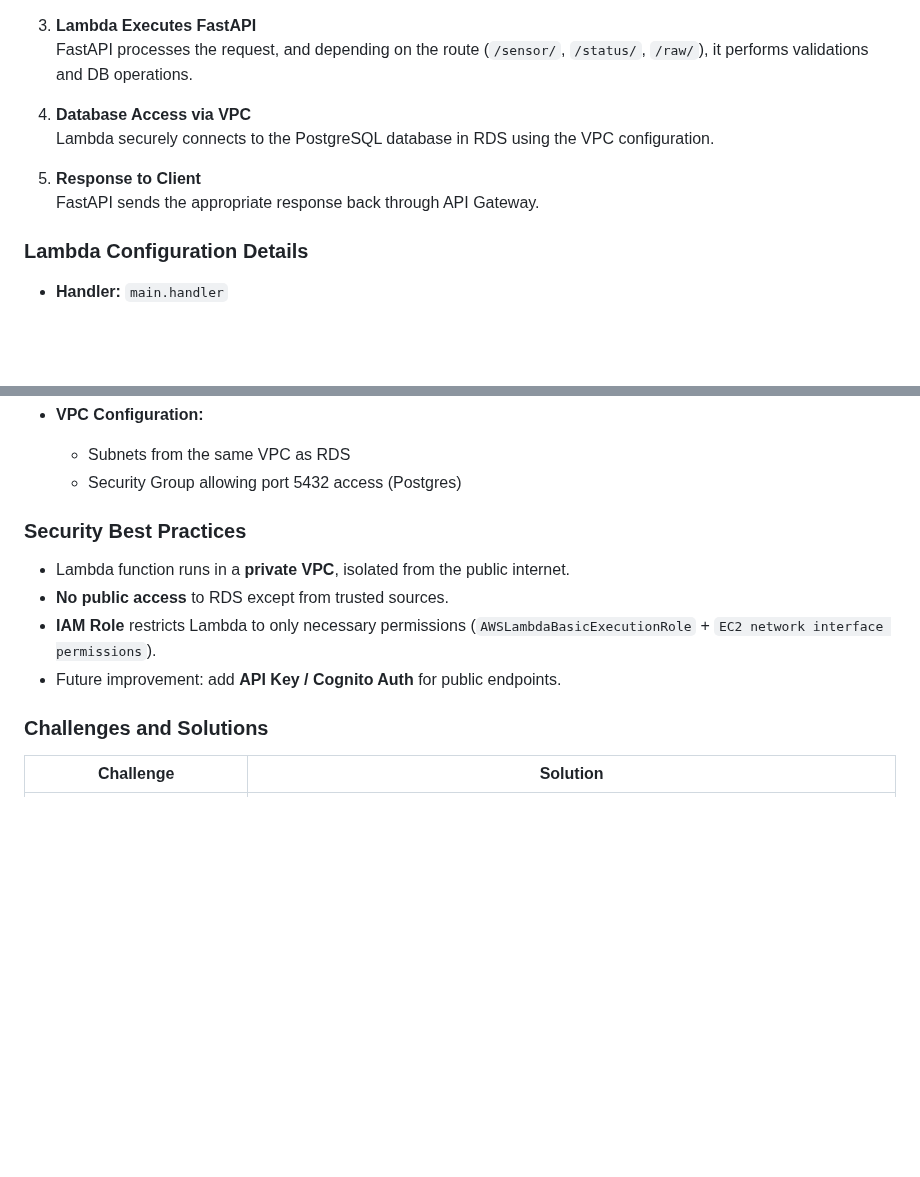
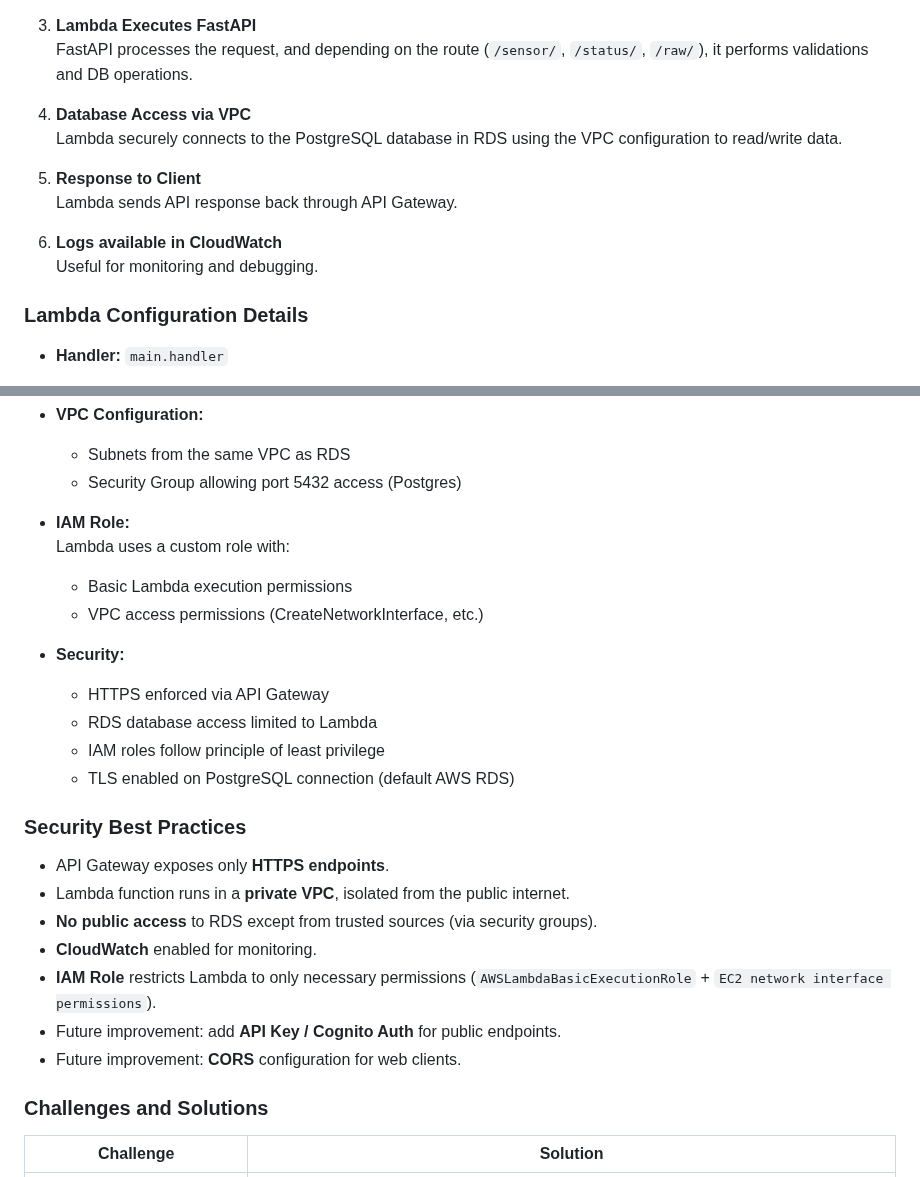
Before and after one commit to CryptoL1nx/FitBuddy-API, a Markdown page: APIdocumentation/documentation.md, 2 parts joined by grey strips. GitHub-like rendering; blank space fills up the shorter version.

```diff
--- a/APIdocumentation/documentation.md
+++ b/APIdocumentation/documentation.md
@@ -153,10 +153,13 @@ In this project, **AWS Lambda** was chosen to deploy the FastAPI application in
    FastAPI processes the request, and depending on the route (`/sensor/`, `/status/`, `/raw/`), it performs validations and DB operations.
 
 4. **Database Access via VPC**
-   Lambda securely connects to the PostgreSQL database in RDS using the VPC configuration.
+   Lambda securely connects to the PostgreSQL database in RDS using the VPC configuration to read/write data.
 
 5. **Response to Client**
-   FastAPI sends the appropriate response back through API Gateway.
+   Lambda sends API response back through API Gateway.
+
+6. **Logs available in CloudWatch**
+   Useful for monitoring and debugging.
 
 ### Lambda Configuration Details
 
@@ -172,13 +175,27 @@ In this project, **AWS Lambda** was chosen to deploy the FastAPI application in
 - **VPC Configuration:**
   - Subnets from the same VPC as RDS
   - Security Group allowing port 5432 access (Postgres)
+- **IAM Role:**
+  Lambda uses a custom role with:
+  - Basic Lambda execution permissions
+  - VPC access permissions (CreateNetworkInterface, etc.)
+- **Security:**
+  - HTTPS enforced via API Gateway
+  - RDS database access limited to Lambda
+  - IAM roles follow principle of least privilege
+  - TLS enabled on PostgreSQL connection (default AWS RDS)
+
 
 ### Security Best Practices
 
+- API Gateway exposes only **HTTPS endpoints**.
 - Lambda function runs in a **private VPC**, isolated from the public internet.
-- **No public access** to RDS except from trusted sources.
+- **No public access** to RDS except from trusted sources (via security groups).
+- **CloudWatch** enabled for monitoring.
 - **IAM Role** restricts Lambda to only necessary permissions (`AWSLambdaBasicExecutionRole` + `EC2 network interface permissions`).
 - Future improvement: add **API Key / Cognito Auth** for public endpoints.
+- Future improvement: **CORS** configuration for web clients.
+
 
 ### Challenges and Solutions
 
```
Also changed, not shown: other parts of APIdocumentation/documentation.md (+69 -0 lines).
